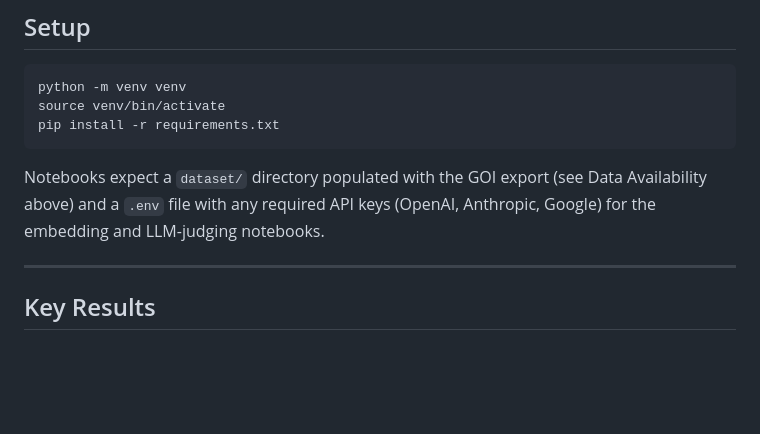
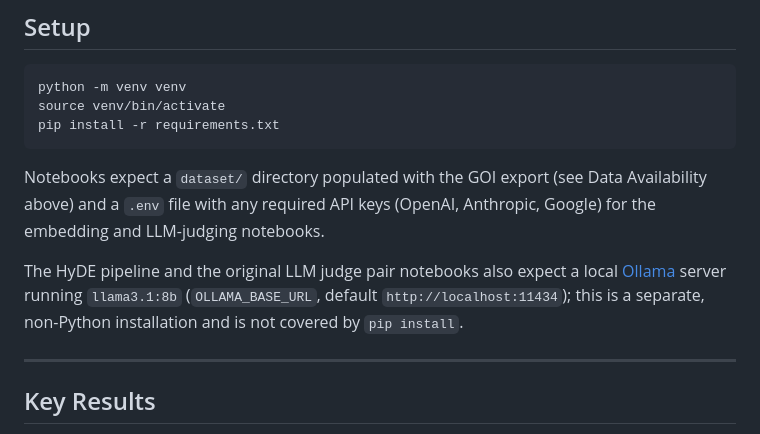
Before and after one commit to marmeepandya/masters-thesis, a Markdown page: readme.md, the part around one of its changes. Rendered like a GitHub page; blank space fills up the shorter version.

```diff
--- a/readme.md
+++ b/readme.md
@@ -32,6 +31,8 @@ pip install -r requirements.txt
 
 Notebooks expect a `dataset/` directory populated with the GOI export (see Data Availability above) and a `.env` file with any required API keys (OpenAI, Anthropic, Google) for the embedding and LLM-judging notebooks.
 
+The HyDE pipeline and the original LLM judge pair notebooks also expect a local [Ollama](https://ollama.com) server running `llama3.1:8b` (`OLLAMA_BASE_URL`, default `http://localhost:11434`); this is a separate, non-Python installation and is not covered by `pip install`.
+
 ---
 
 ## Key Results
```
Also changed, not shown: other parts of readme.md (+1 -2 lines).
